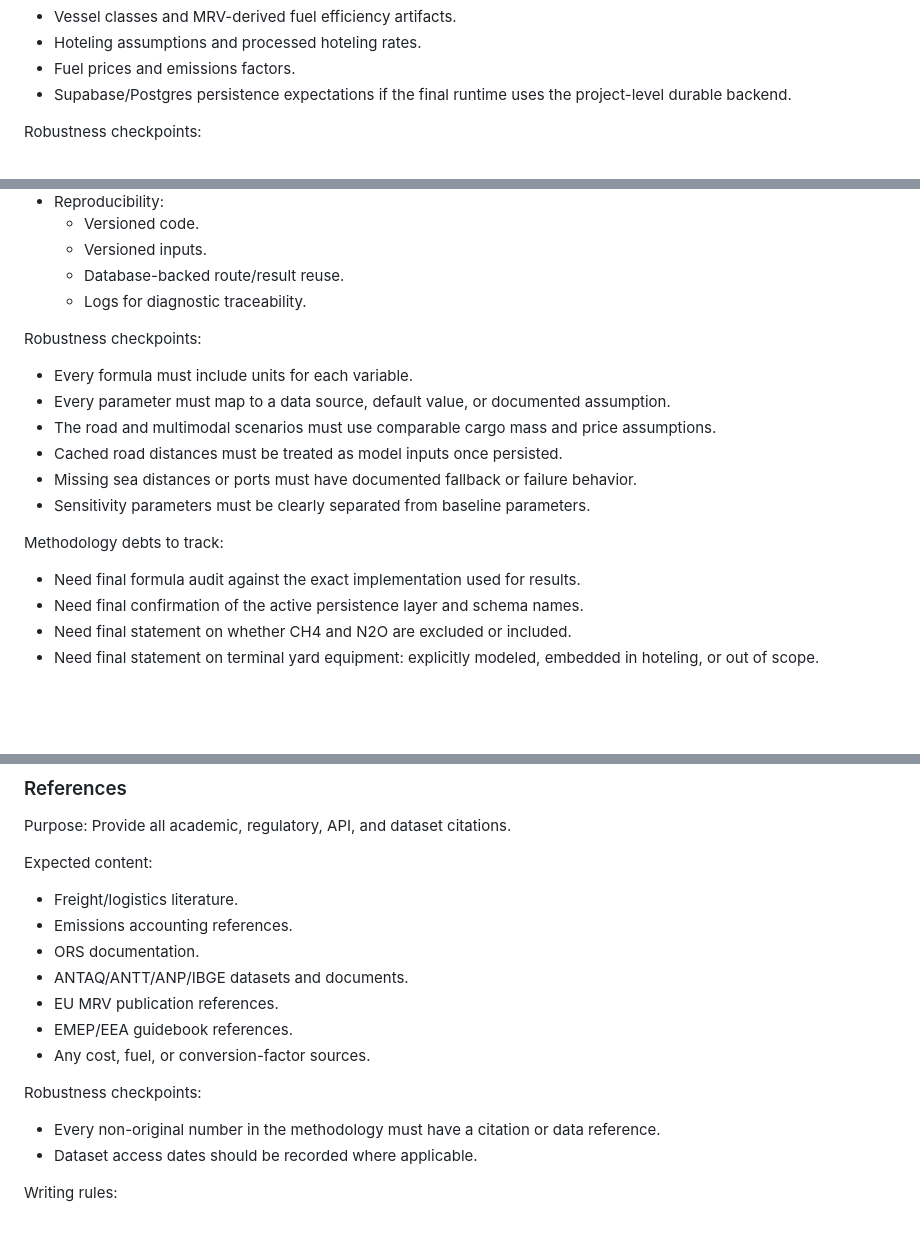
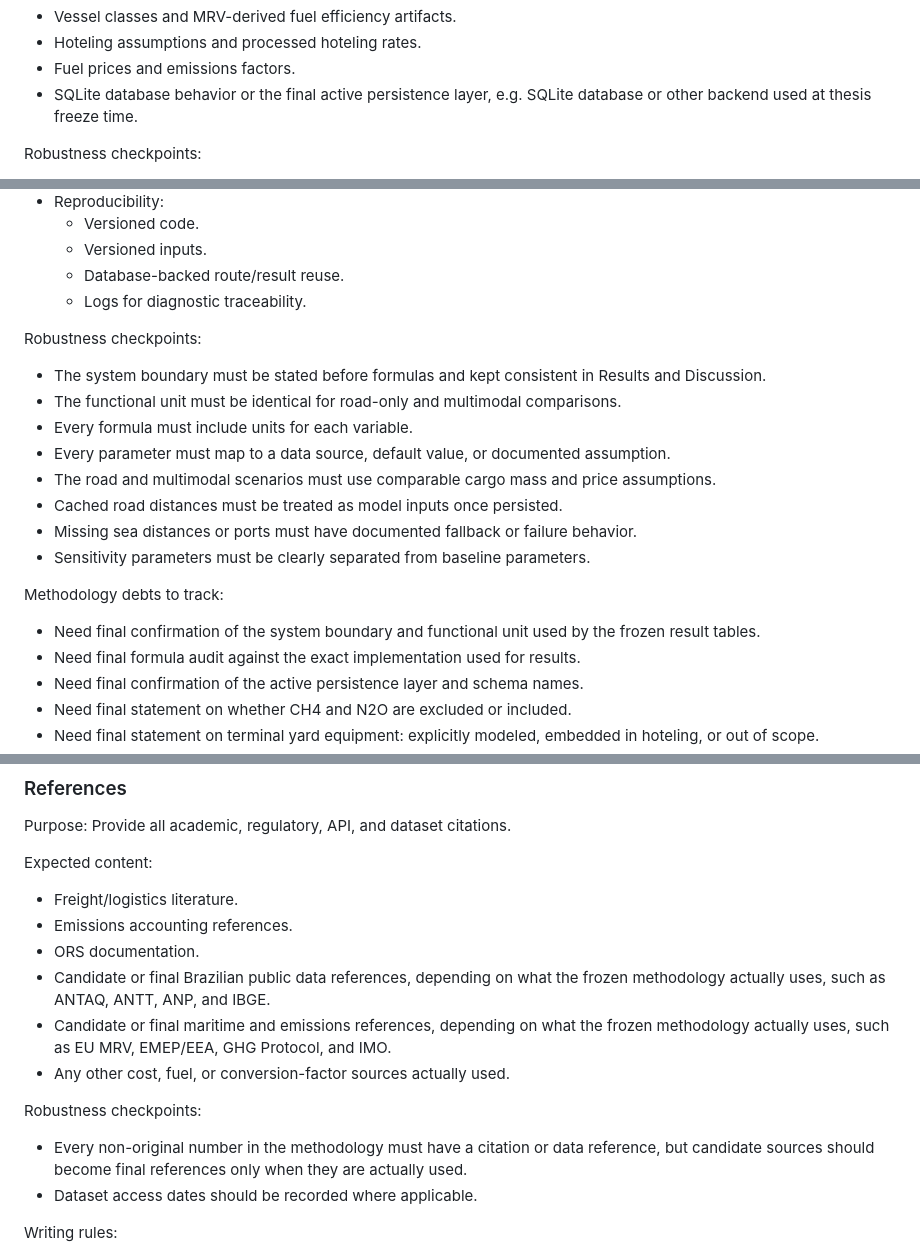
Before and after one commit to pennylanesccp/cabotage-lens, a Markdown page: docs/tf_document_structure.md, 3 parts joined by grey strips. GitHub-like rendering; blank space fills up the shorter version.

```diff
--- a/docs/tf_document_structure.md
+++ b/docs/tf_document_structure.md
@@ -136,8 +137,8 @@ Expected content:
 - Vessel classes and MRV-derived fuel efficiency artifacts.
 - Hoteling assumptions and processed hoteling rates.
 - Fuel prices and emissions factors.
-- Supabase/Postgres persistence expectations if the final runtime uses the
-  project-level durable backend.
+- SQLite database behavior or the final active persistence layer, e.g. SQLite
+  database or other backend used at thesis freeze time.
 
 Robustness checkpoints:
 - For each data source, record: source institution, file/table name, temporal
@@ -197,6 +214,9 @@ Expected content:
   - Logs for diagnostic traceability.
 
 Robustness checkpoints:
+- The system boundary must be stated before formulas and kept consistent in
+  Results and Discussion.
+- The functional unit must be identical for road-only and multimodal comparisons.
 - Every formula must include units for each variable.
 - Every parameter must map to a data source, default value, or documented
   assumption.
@@ -207,6 +227,8 @@ Robustness checkpoints:
 - Sensitivity parameters must be clearly separated from baseline parameters.
 
 Methodology debts to track:
+- Need final confirmation of the system boundary and functional unit used by the
+  frozen result tables.
 - Need final formula audit against the exact implementation used for results.
 - Need final confirmation of the active persistence layer and schema names.
 - Need final statement on whether CH4 and N2O are excluded or included.
@@ -443,14 +482,17 @@ Expected content:
 - Freight/logistics literature.
 - Emissions accounting references.
 - ORS documentation.
-- ANTAQ/ANTT/ANP/IBGE datasets and documents.
-- EU MRV publication references.
-- EMEP/EEA guidebook references.
-- Any cost, fuel, or conversion-factor sources.
+- Candidate or final Brazilian public data references, depending on what the
+  frozen methodology actually uses, such as ANTAQ, ANTT, ANP, and IBGE.
+- Candidate or final maritime and emissions references, depending on what the
+  frozen methodology actually uses, such as EU MRV, EMEP/EEA, GHG Protocol, and
+  IMO.
+- Any other cost, fuel, or conversion-factor sources actually used.
 
 Robustness checkpoints:
 - Every non-original number in the methodology must have a citation or data
-  reference.
+  reference, but candidate sources should become final references only when they
+  are actually used.
 - Dataset access dates should be recorded where applicable.
 
 Writing rules:
```
Also changed, not shown: other parts of docs/tf_document_structure.md (+37 -3 lines).
